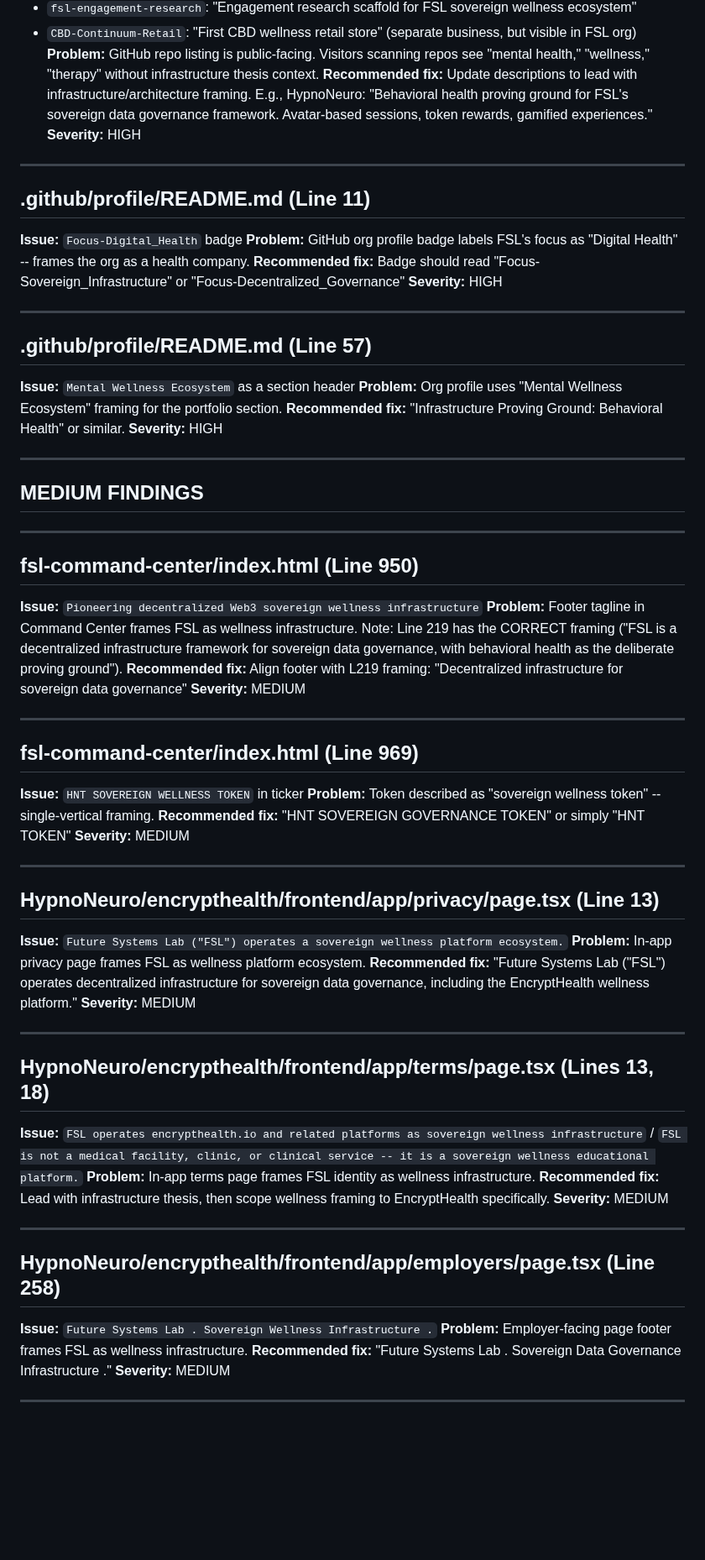
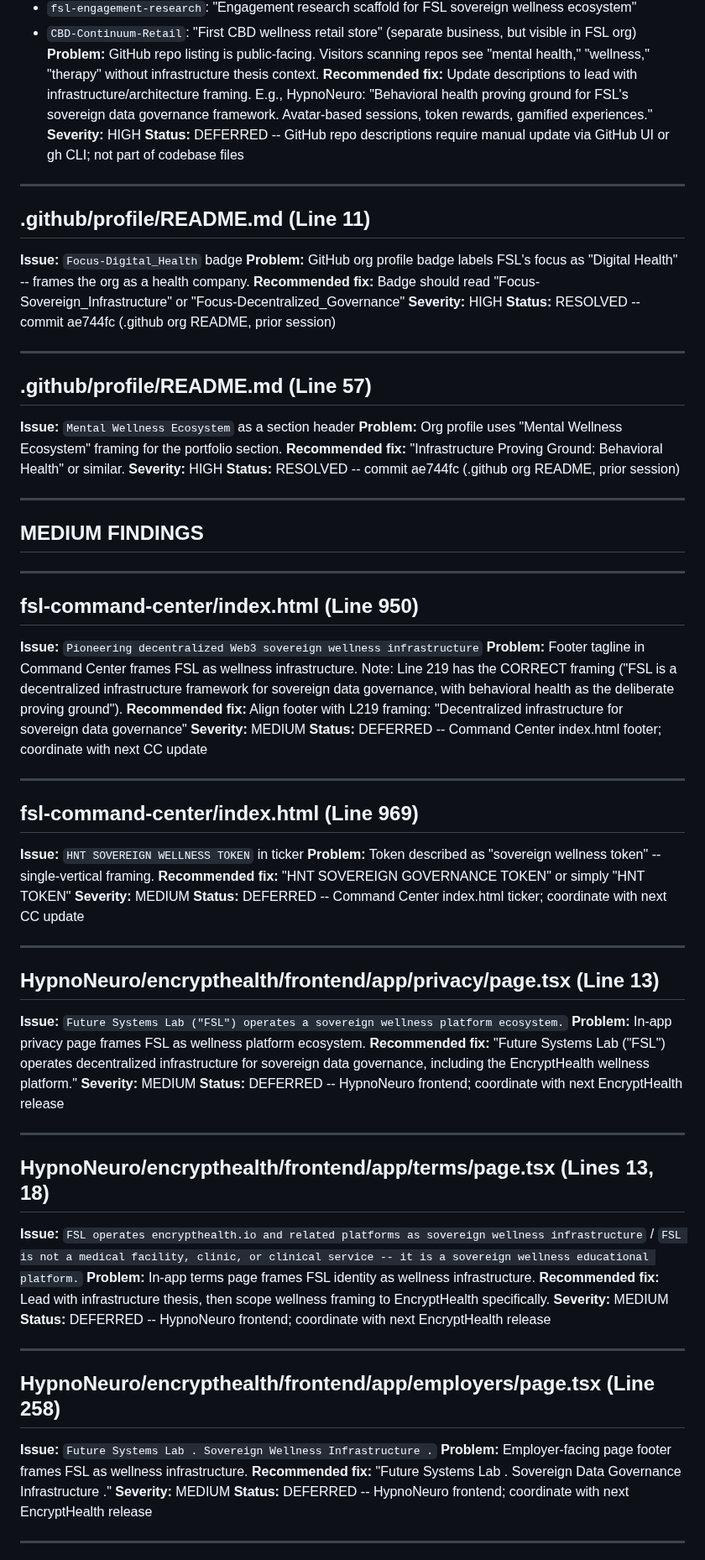
Before and after one commit to Future-Systems-Lab/fsl-governance, a Markdown page: audits/FSL_NARRATIVE_DRIFT_AUDIT.md, the part around one of its changes. Shown at 84% size. Drawn GitHub-style; blank space fills up the shorter version.

```diff
--- a/audits/FSL_NARRATIVE_DRIFT_AUDIT.md
+++ b/audits/FSL_NARRATIVE_DRIFT_AUDIT.md
@@ -161,6 +178,7 @@
 **Problem:** GitHub repo listing is public-facing. Visitors scanning repos see "mental health," "wellness," "therapy" without infrastructure thesis context.
 **Recommended fix:** Update descriptions to lead with infrastructure/architecture framing. E.g., HypnoNeuro: "Behavioral health proving ground for FSL's sovereign data governance framework. Avatar-based sessions, token rewards, gamified experiences."
 **Severity:** HIGH
+**Status:** DEFERRED -- GitHub repo descriptions require manual update via GitHub UI or gh CLI; not part of codebase files
 
 ---
 
@@ -169,6 +187,7 @@
 **Problem:** GitHub org profile badge labels FSL's focus as "Digital Health" -- frames the org as a health company.
 **Recommended fix:** Badge should read "Focus-Sovereign_Infrastructure" or "Focus-Decentralized_Governance"
 **Severity:** HIGH
+**Status:** RESOLVED -- commit ae744fc (.github org README, prior session)
 
 ---
 
@@ -177,6 +196,7 @@
 **Problem:** Org profile uses "Mental Wellness Ecosystem" framing for the portfolio section.
 **Recommended fix:** "Infrastructure Proving Ground: Behavioral Health" or similar.
 **Severity:** HIGH
+**Status:** RESOLVED -- commit ae744fc (.github org README, prior session)
 
 ---
 
@@ -189,6 +209,7 @@
 **Problem:** Footer tagline in Command Center frames FSL as wellness infrastructure. Note: Line 219 has the CORRECT framing ("FSL is a decentralized infrastructure framework for sovereign data governance, with behavioral health as the deliberate proving ground").
 **Recommended fix:** Align footer with L219 framing: "Decentralized infrastructure for sovereign data governance"
 **Severity:** MEDIUM
+**Status:** DEFERRED -- Command Center index.html footer; coordinate with next CC update
 
 ---
 
@@ -197,6 +218,7 @@
 **Problem:** Token described as "sovereign wellness token" -- single-vertical framing.
 **Recommended fix:** "HNT SOVEREIGN GOVERNANCE TOKEN" or simply "HNT TOKEN"
 **Severity:** MEDIUM
+**Status:** DEFERRED -- Command Center index.html ticker; coordinate with next CC update
 
 ---
 
@@ -205,6 +227,7 @@
 **Problem:** In-app privacy page frames FSL as wellness platform ecosystem.
 **Recommended fix:** "Future Systems Lab ("FSL") operates decentralized infrastructure for sovereign data governance, including the EncryptHealth wellness platform."
 **Severity:** MEDIUM
+**Status:** DEFERRED -- HypnoNeuro frontend; coordinate with next EncryptHealth release
 
 ---
 
@@ -213,6 +236,7 @@
 **Problem:** In-app terms page frames FSL identity as wellness infrastructure.
 **Recommended fix:** Lead with infrastructure thesis, then scope wellness framing to EncryptHealth specifically.
 **Severity:** MEDIUM
+**Status:** DEFERRED -- HypnoNeuro frontend; coordinate with next EncryptHealth release
 
 ---
 
@@ -221,6 +245,7 @@
 **Problem:** Employer-facing page footer frames FSL as wellness infrastructure.
 **Recommended fix:** "Future Systems Lab . Sovereign Data Governance Infrastructure ."
 **Severity:** MEDIUM
+**Status:** DEFERRED -- HypnoNeuro frontend; coordinate with next EncryptHealth release
 
 ---
 
```
Also changed, not shown: other parts of audits/FSL_NARRATIVE_DRIFT_AUDIT.md (+73 -3 lines), audits/IPFS_REPIN_QUEUE.md (added, +49 -0 lines), audits/LEGAL_DOCS_REFRAME_PROPOSAL.md (added, +73 -0 lines).
